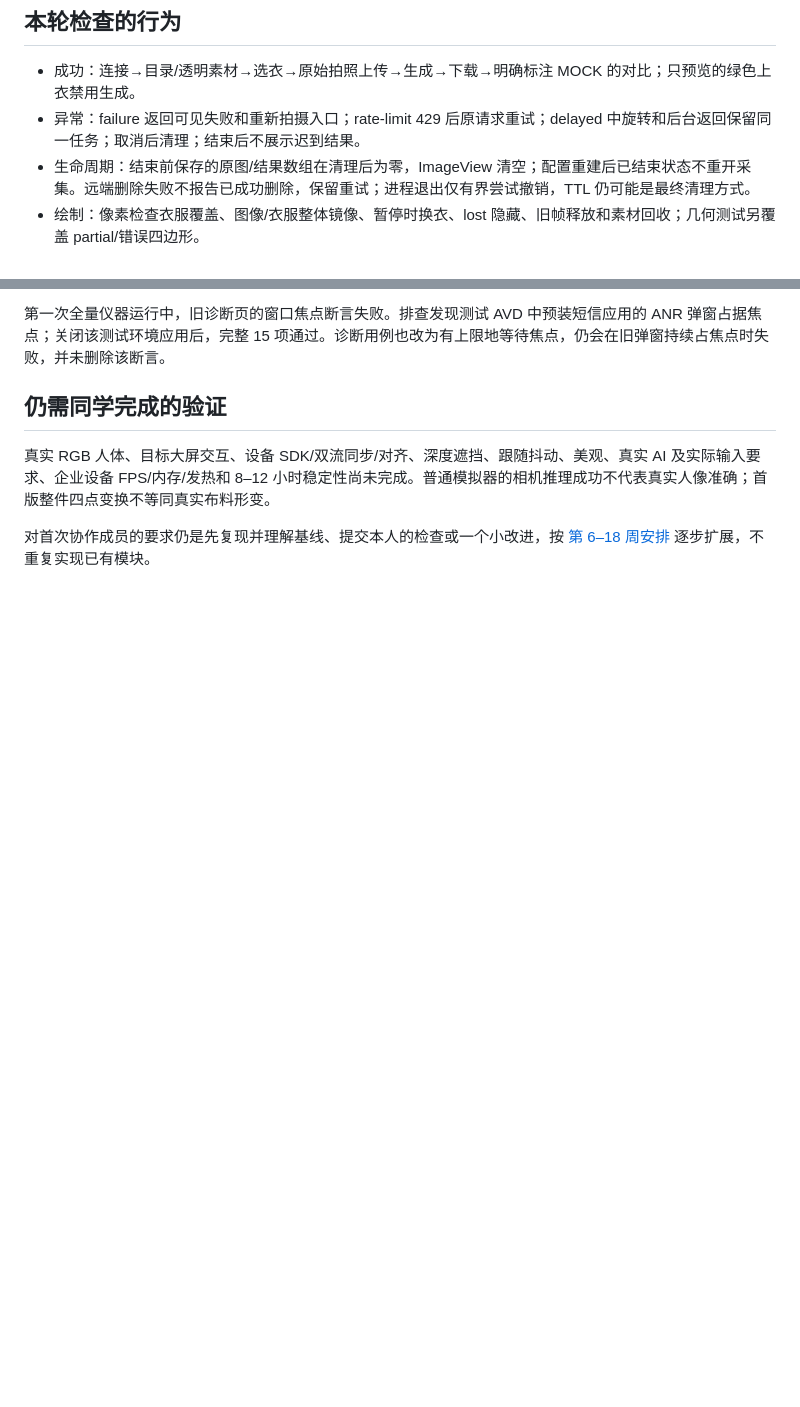
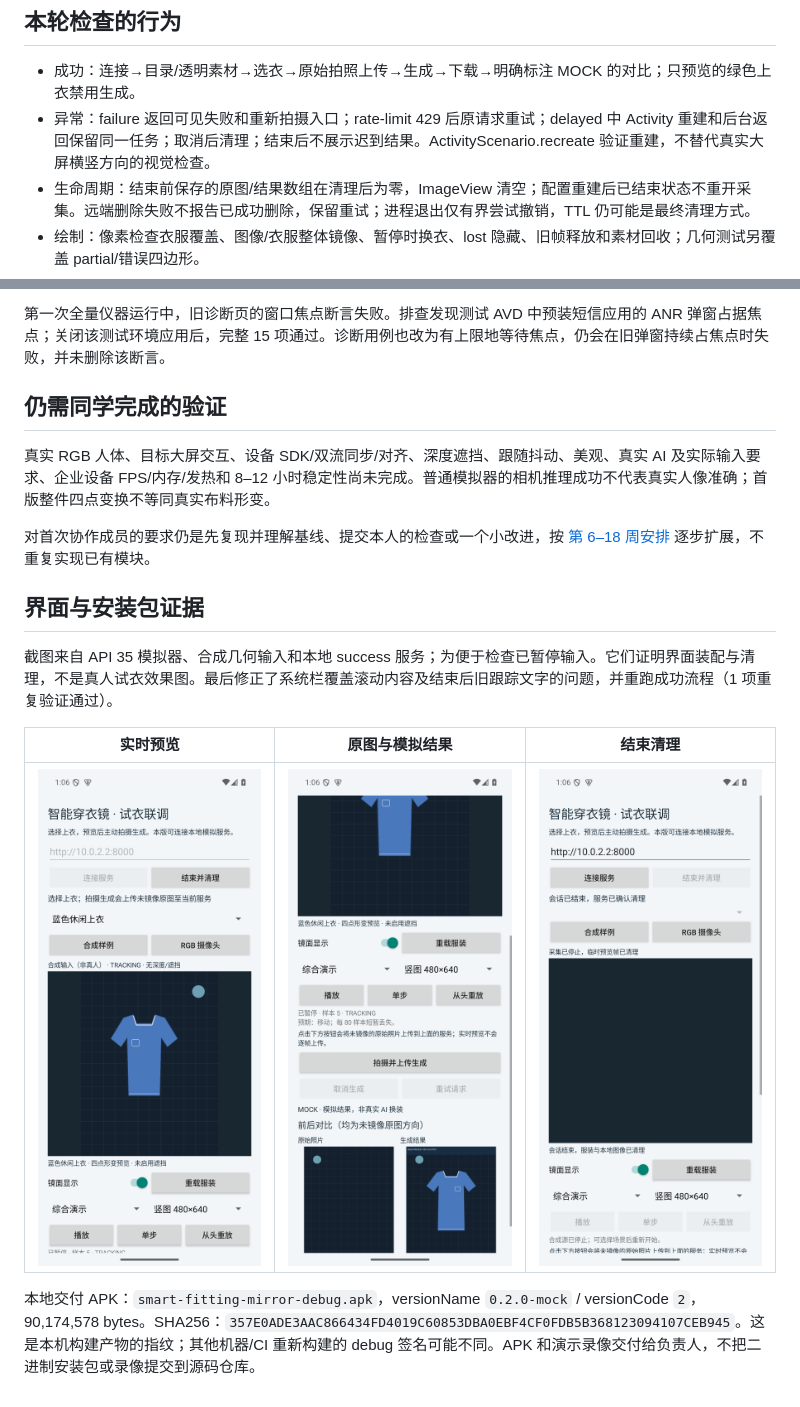
Before and after one commit to Miqi9880/smart-fitting-mirror, a Markdown page: docs/tryon-validation.md, 2 parts joined by grey strips. GitHub-like rendering; pictures changed too: docs/images/tryon/comparison.png (added), docs/images/tryon/ended.png (added), docs/images/tryon/preview.png (added); blank space fills up the shorter version.

Commit message:
fix(app): preserve system insets and capture fitting handoff evidence

```diff
--- a/docs/tryon-validation.md
+++ b/docs/tryon-validation.md
@@ -22,7 +22,7 @@ Windows 主机，JDK 21.0.10、Gradle 8.11.1、SDK 35；API 35 Pixel 6 模拟器
 ## 本轮检查的行为
 
 - 成功：连接→目录/透明素材→选衣→原始拍照上传→生成→下载→明确标注 MOCK 的对比；只预览的绿色上衣禁用生成。
-- 异常：failure 返回可见失败和重新拍摄入口；rate-limit 429 后原请求重试；delayed 中旋转和后台返回保留同一任务；取消后清理；结束后不展示迟到结果。
+- 异常：failure 返回可见失败和重新拍摄入口；rate-limit 429 后原请求重试；delayed 中 Activity 重建和后台返回保留同一任务；取消后清理；结束后不展示迟到结果。ActivityScenario.recreate 验证重建，不替代真实大屏横竖方向的视觉检查。
 - 生命周期：结束前保存的原图/结果数组在清理后为零，ImageView 清空；配置重建后已结束状态不重开采集。远端删除失败不报告已成功删除，保留重试；进程退出仅有界尝试撤销，TTL 仍可能是最终清理方式。
 - 绘制：像素检查衣服覆盖、图像/衣服整体镜像、暂停时换衣、lost 隐藏、旧帧释放和素材回收；几何测试另覆盖 partial/错误四边形。
 - 代码审查：拍照等待期间禁用选衣，避免拍摄意图变化；摄像头出错清掉旧预览并禁用拍摄；同来源鉴权图片下载，不跟随重定向；release 禁止明文 HTTP。
@@ -34,3 +34,13 @@ Windows 主机，JDK 21.0.10、Gradle 8.11.1、SDK 35；API 35 Pixel 6 模拟器
 真实 RGB 人体、目标大屏交互、设备 SDK/双流同步/对齐、深度遮挡、跟随抖动、美观、真实 AI 及实际输入要求、企业设备 FPS/内存/发热和 8–12 小时稳定性尚未完成。普通模拟器的相机推理成功不代表真实人像准确；首版整件四点变换不等同真实布料形变。
 
 对首次协作成员的要求仍是先复现并理解基线、提交本人的检查或一个小改进，按 [第 6–18 周安排](semester-plan.md) 逐步扩展，不重复实现已有模块。
+
+## 界面与安装包证据
+
+截图来自 API 35 模拟器、合成几何输入和本地 success 服务；为便于检查已暂停输入。它们证明界面装配与清理，不是真人试衣效果图。最后修正了系统栏覆盖滚动内容及结束后旧跟踪文字的问题，并重跑成功流程（1 项重复验证通过）。
+
+| 实时预览 | 原图与模拟结果 | 结束清理 |
+| --- | --- | --- |
+| ![透明上衣预览](images/tryon/preview.png) | ![未镜像原图与标记 MOCK 的结果](images/tryon/comparison.png) | ![远端确认、停止采集与清空预览](images/tryon/ended.png) |
+
+本地交付 APK：`smart-fitting-mirror-debug.apk`，versionName `0.2.0-mock` / versionCode `2`，90,174,578 bytes。SHA256：`357E0ADE3AAC866434FD4019C60853DBA0EBF4CF0FDB5B368123094107CEB945`。这是本机构建产物的指纹；其他机器/CI 重新构建的 debug 签名可能不同。APK 和演示录像交付给负责人，不把二进制安装包或录像提交到源码仓库。
```
Also changed, not shown: backend/README.md (+1 -1 lines), docs/tryon-integration.md (+3 -1 lines), 2 other files.
